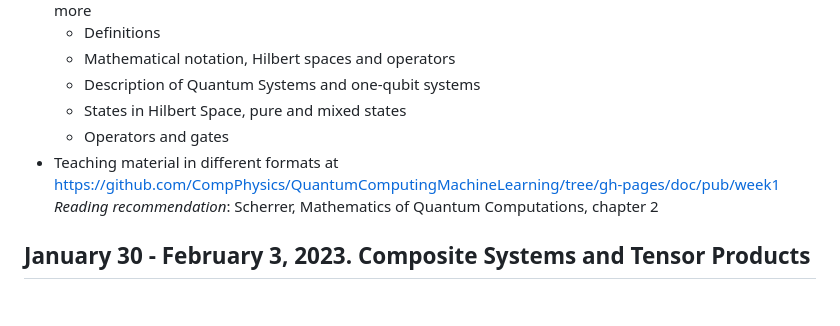
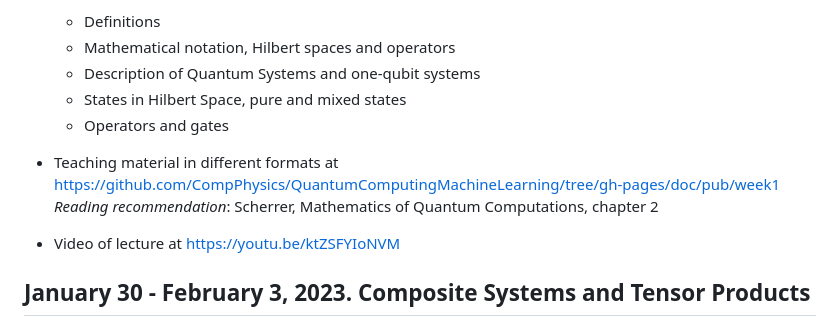
Before and after one commit to CompPhysics/QuantumComputingMachineLearning, a Markdown page: README.md, the part around the change. Rendered like a GitHub page; blank space fills up the shorter version.

```diff
--- a/README.md
+++ b/README.md
@@ -24,6 +24,7 @@
 - Teaching material in different formats at https://github.com/CompPhysics/QuantumComputingMachineLearning/tree/gh-pages/doc/pub/week1
 _Reading recommendation_: Scherrer, Mathematics of Quantum Computations, chapter 2
 
+- Video of lecture at https://youtu.be/ktZSFYIoNVM
 
 ## January 30 - February 3, 2023. Composite Systems and Tensor Products
   - Tensor products of Hilbert Spaces and definition of Computational Basis
```
